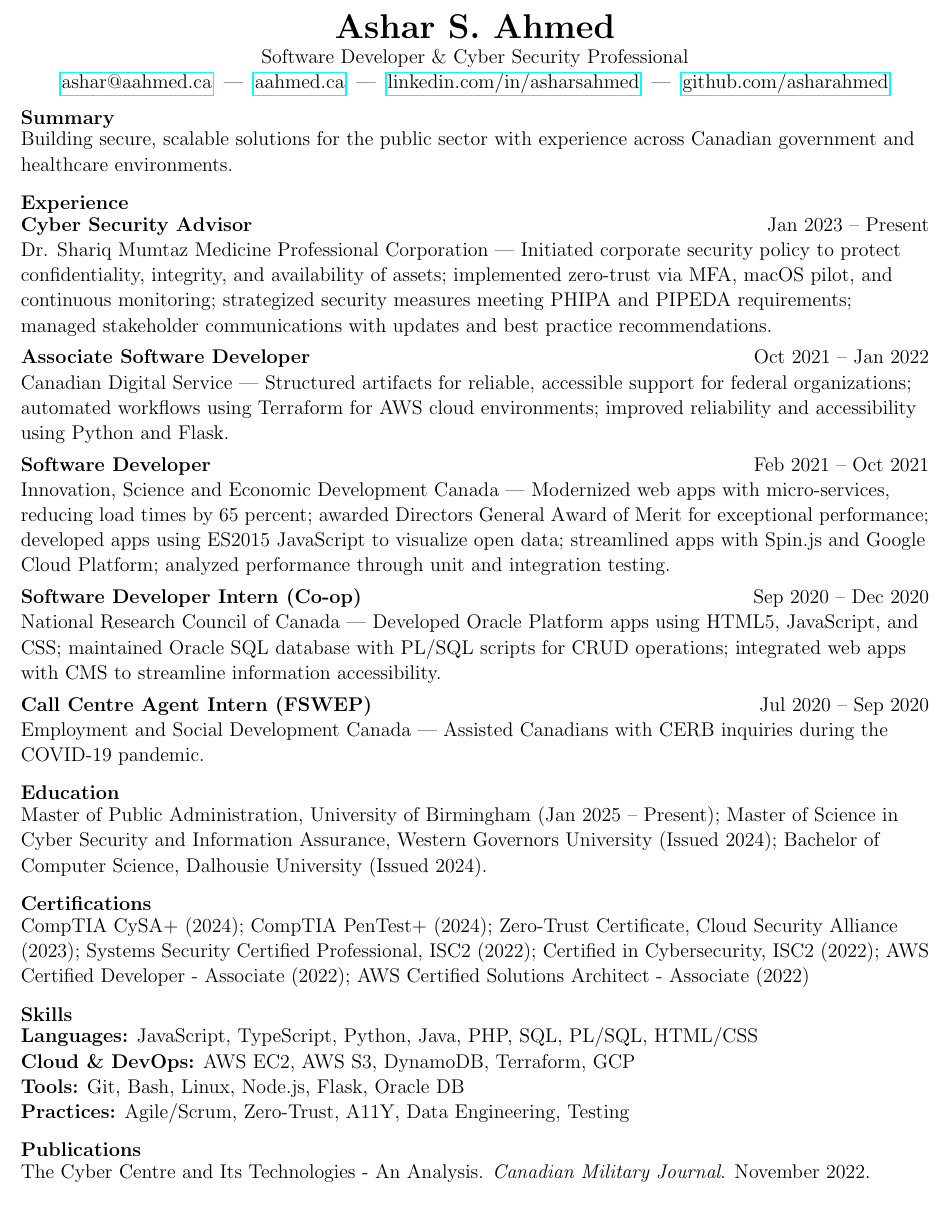
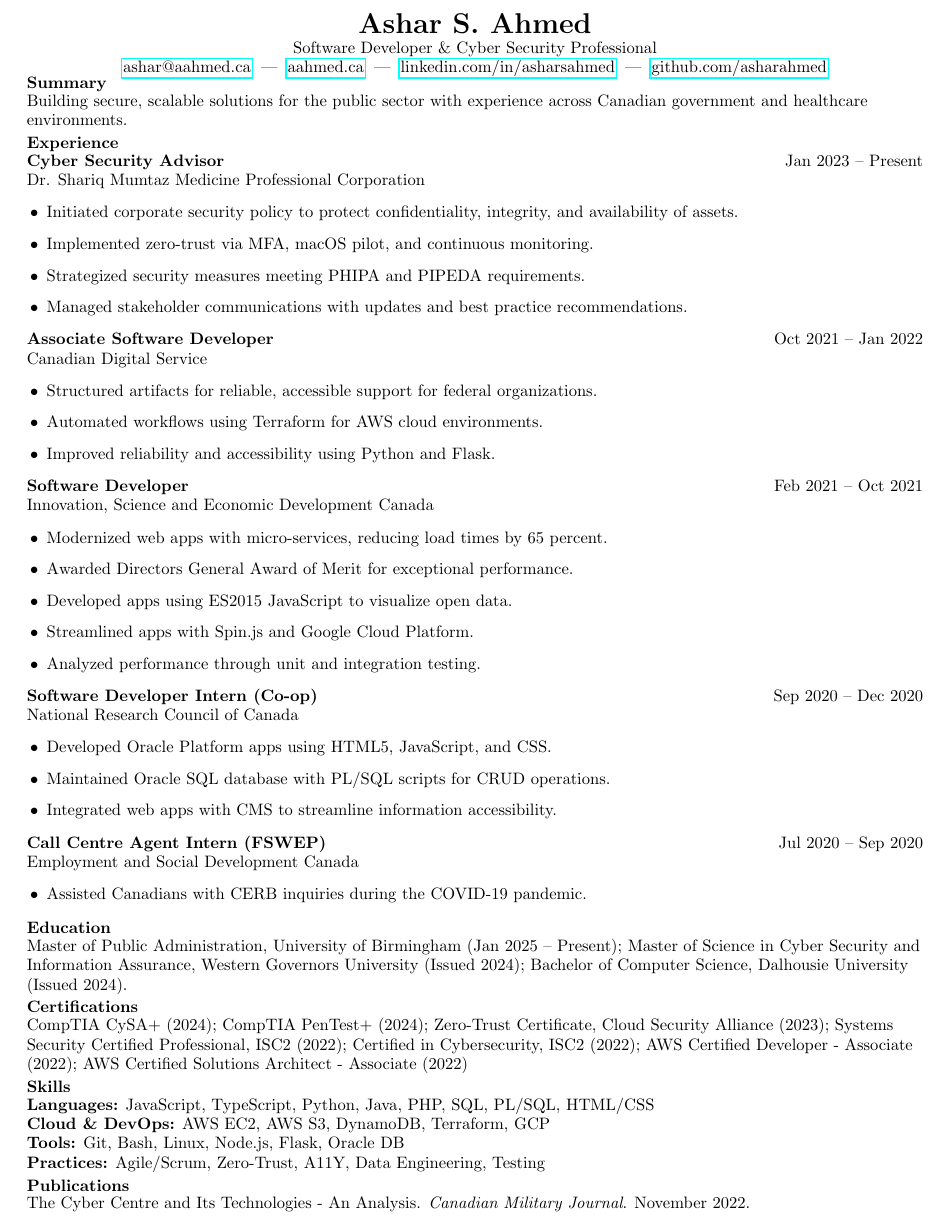
Before and after one commit to asharahmed/website, a LaTeX CV (resume.tex): part of the page, cut so that both start at the same text. Compiled offline with pdfLaTeX.

Commit message:
Add bullet points
Changelog: convert experience summaries to bullet lists; tighten spacing to keep one-page layout

```diff
--- a/resume.tex
+++ b/resume.tex
@@ -30,19 +32,45 @@
 
 \ressection{Experience}
 \textbf{Cyber Security Advisor} \hfill Jan 2023 -- Present \\
-Dr. Shariq Mumtaz Medicine Professional Corporation --- Initiated corporate security policy to protect confidentiality, integrity, and availability of assets; implemented zero-trust via MFA, macOS pilot, and continuous monitoring; strategized security measures meeting PHIPA and PIPEDA requirements; managed stakeholder communications with updates and best practice recommendations.
+Dr. Shariq Mumtaz Medicine Professional Corporation
+\begin{itemize}
+\item Initiated corporate security policy to protect confidentiality, integrity, and availability of assets.
+\item Implemented zero-trust via MFA, macOS pilot, and continuous monitoring.
+\item Strategized security measures meeting PHIPA and PIPEDA requirements.
+\item Managed stakeholder communications with updates and best practice recommendations.
+\end{itemize}
 
 \textbf{Associate Software Developer} \hfill Oct 2021 -- Jan 2022 \\
-Canadian Digital Service --- Structured artifacts for reliable, accessible support for federal organizations; automated workflows using Terraform for AWS cloud environments; improved reliability and accessibility using Python and Flask.
+Canadian Digital Service
+\begin{itemize}
+\item Structured artifacts for reliable, accessible support for federal organizations.
+\item Automated workflows using Terraform for AWS cloud environments.
+\item Improved reliability and accessibility using Python and Flask.
+\end{itemize}
 
 \textbf{Software Developer} \hfill Feb 2021 -- Oct 2021 \\
-Innovation, Science and Economic Development Canada --- Modernized web apps with micro-services, reducing load times by 65 percent; awarded Directors General Award of Merit for exceptional performance; developed apps using ES2015 JavaScript to visualize open data; streamlined apps with Spin.js and Google Cloud Platform; analyzed performance through unit and integration testing.
+Innovation, Science and Economic Development Canada
+\begin{itemize}
+\item Modernized web apps with micro-services, reducing load times by 65 percent.
+\item Awarded Directors General Award of Merit for exceptional performance.
+\item Developed apps using ES2015 JavaScript to visualize open data.
+\item Streamlined apps with Spin.js and Google Cloud Platform.
+\item Analyzed performance through unit and integration testing.
+\end{itemize}
 
 \textbf{Software Developer Intern (Co-op)} \hfill Sep 2020 -- Dec 2020 \\
-National Research Council of Canada --- Developed Oracle Platform apps using HTML5, JavaScript, and CSS; maintained Oracle SQL database with PL/SQL scripts for CRUD operations; integrated web apps with CMS to streamline information accessibility.
+National Research Council of Canada
+\begin{itemize}
+\item Developed Oracle Platform apps using HTML5, JavaScript, and CSS.
+\item Maintained Oracle SQL database with PL/SQL scripts for CRUD operations.
+\item Integrated web apps with CMS to streamline information accessibility.
+\end{itemize}
 
 \textbf{Call Centre Agent Intern (FSWEP)} \hfill Jul 2020 -- Sep 2020 \\
-Employment and Social Development Canada --- Assisted Canadians with CERB inquiries during the COVID-19 pandemic.
+Employment and Social Development Canada
+\begin{itemize}
+\item Assisted Canadians with CERB inquiries during the COVID-19 pandemic.
+\end{itemize}
 
 \ressection{Education}
 Master of Public Administration, University of Birmingham (Jan 2025 -- Present); Master of Science in Cyber Security and Information Assurance, Western Governors University (Issued 2024); Bachelor of Computer Science, Dalhousie University (Issued 2024).
```
Also changed, not shown: resume.pdf, resume.tex (16 more changed lines).
